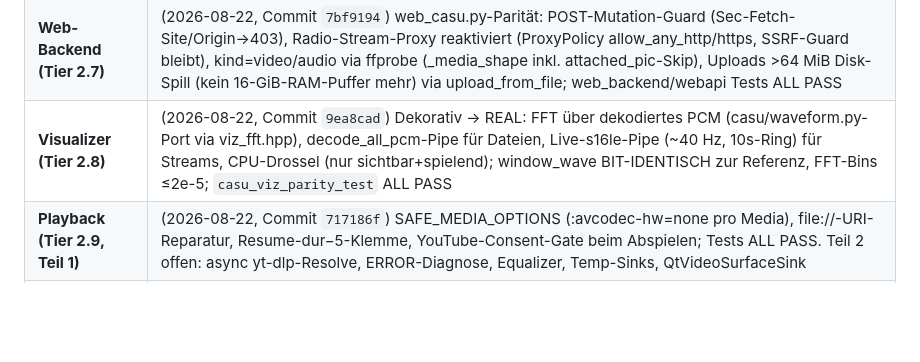
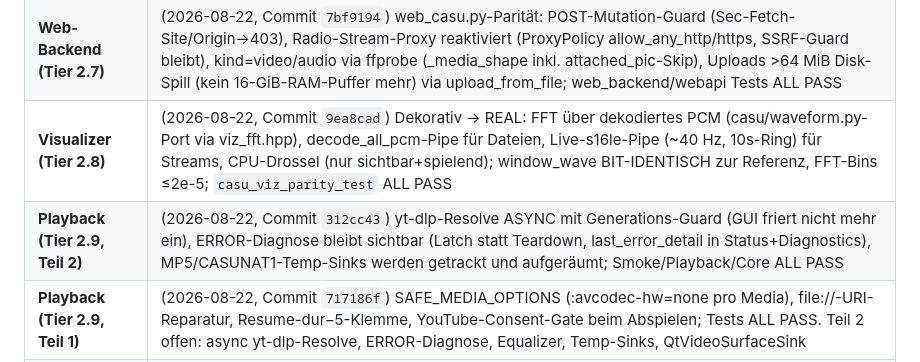
Before and after one commit to error-wtf/CASU-CODEC, a Markdown page: ALL_RELEASE_V5/Windows/PORT_STATUS.md, the part around the change. Drawn GitHub-style; blank space fills up the shorter version.

Commit message:
docs: Tier 2.9 part 2 complete

```diff
--- a/ALL_RELEASE_V5/Windows/PORT_STATUS.md
+++ b/ALL_RELEASE_V5/Windows/PORT_STATUS.md
@@ -25,6 +25,7 @@
 | **Recording (Tier 2.4)** | (2026-08-22, Commit `2e95e1d`) casu/recording.py-Vollport: Temp-Schreiben + ffprobe-Verifikation + ATOMISCHER Publish (statt Direkt-ins-Ziel), -map_metadata/-map_chapters ergänzt, 10-Container-Whitelist (behebt wirkungsloses record_format), Splitting per record_split_minutes mit part%03d-Rotation und Linux-Stem-Schema, Selbstüberschreibschutz, SIGTERM-255-Fehlnegativ behoben; `casu_recording_parity_test` 10 Checks ALL PASS |
 | **Web-Backend (Tier 2.7)** | (2026-08-22, Commit `7bf9194`) web_casu.py-Parität: POST-Mutation-Guard (Sec-Fetch-Site/Origin→403), Radio-Stream-Proxy reaktiviert (ProxyPolicy allow_any_http/https, SSRF-Guard bleibt), kind=video/audio via ffprobe (_media_shape inkl. attached_pic-Skip), Uploads >64 MiB Disk-Spill (kein 16-GiB-RAM-Puffer mehr) via upload_from_file; web_backend/webapi Tests ALL PASS |
 | **Visualizer (Tier 2.8)** | (2026-08-22, Commit `9ea8cad`) Dekorativ → REAL: FFT über dekodiertes PCM (casu/waveform.py-Port via viz_fft.hpp), decode_all_pcm-Pipe für Dateien, Live-s16le-Pipe (~40 Hz, 10s-Ring) für Streams, CPU-Drossel (nur sichtbar+spielend); window_wave BIT-IDENTISCH zur Referenz, FFT-Bins ≤2e-5; `casu_viz_parity_test` ALL PASS |
+| **Playback (Tier 2.9, Teil 2)** | (2026-08-22, Commit `312cc43`) yt-dlp-Resolve ASYNC mit Generations-Guard (GUI friert nicht mehr ein), ERROR-Diagnose bleibt sichtbar (Latch statt Teardown, last_error_detail in Status+Diagnostics), MP5/CASUNAT1-Temp-Sinks werden getrackt und aufgeräumt; Smoke/Playback/Core ALL PASS |
 | **Playback (Tier 2.9, Teil 1)** | (2026-08-22, Commit `717186f`) SAFE_MEDIA_OPTIONS (:avcodec-hw=none pro Media), file://-URI-Reparatur, Resume-dur−5-Klemme, YouTube-Consent-Gate beim Abspielen; Tests ALL PASS. Teil 2 offen: async yt-dlp-Resolve, ERROR-Diagnose, Equalizer, Temp-Sinks, QtVideoSurfaceSink |
 | **§0b-Fazit** | Tier 1 KOMPLETT + Tier 2 Items 4–8 KOMPLETT + 9 Teil 1 — **6 neue Paritätstest-Exes, alle ALL PASS**; nur noch Playback-Reste + UI-Politur (Item 10) vor dem v5.0.0-Gate |
 | Offen | MSVC/QtWebEngine-Endbuild (nur auf echtem Windows); BLOCKER-004 (PATH/Registry auf echtem Windows); BLOCKER-005 (MF/DirectShow-Decoder geplant, nicht gebaut); **§0b-Rest nur noch Tier 2**: Items 4–10 (Recording/Settings/Library/Web-Backend/Visualizer/Playback/UI-Restpunkte) |
```
Also changed, not shown: HANDOVER.md (+1 -1 lines).
